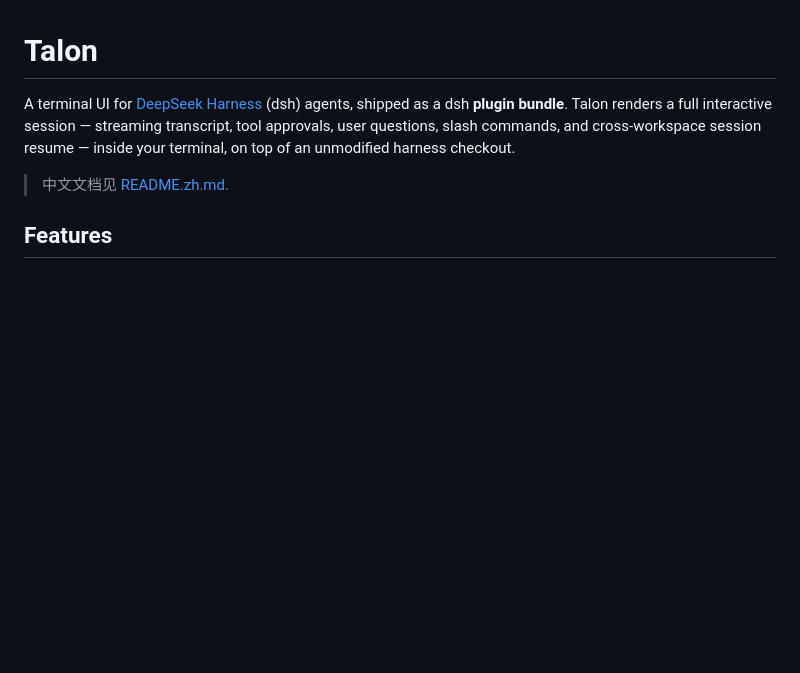
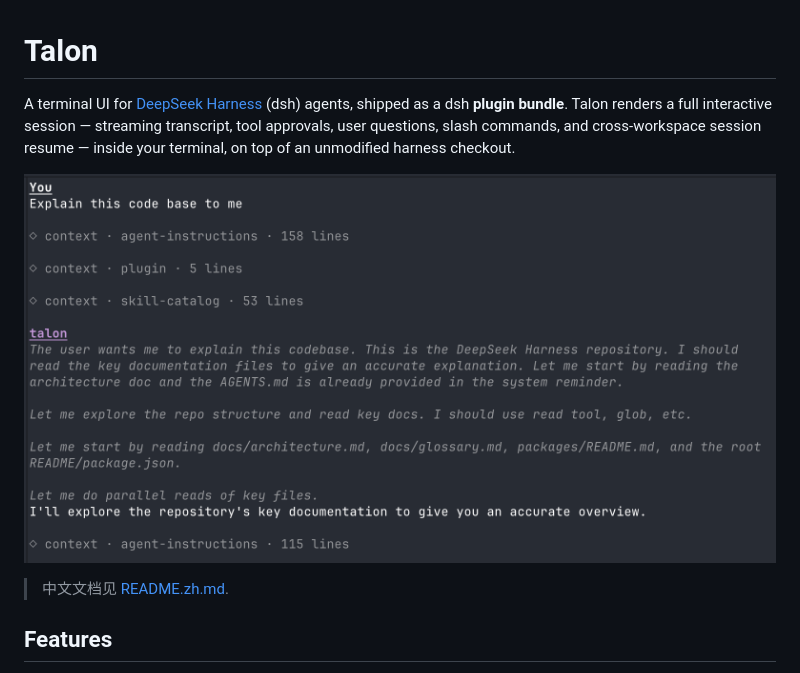
Before and after one commit to awnlight/talon-ui, a Markdown page: README.md, the part around the change. GitHub-like rendering; pictures changed too: docs/assets/talon.png (added); blank space fills up the shorter version.

Commit message:
docs: session screenshot in the README

```diff
--- a/README.md
+++ b/README.md
@@ -1,6 +1,8 @@
 # Talon
 
 A terminal UI for [DeepSeek Harness](https://github.com/deepseek-ai/deepseek-harness) (dsh) agents, shipped as a dsh **plugin bundle**. Talon renders a full interactive session — streaming transcript, tool approvals, user questions, slash commands, and cross-workspace session resume — inside your terminal, on top of an unmodified harness checkout.
+
+![A talon session: role headers, context-injection cards, and a streaming reply](docs/assets/talon.png)
 
 > 中文文档见 [README.zh.md](README.zh.md).
 
```
Also changed, not shown: README.zh.md (+2 -0 lines).
